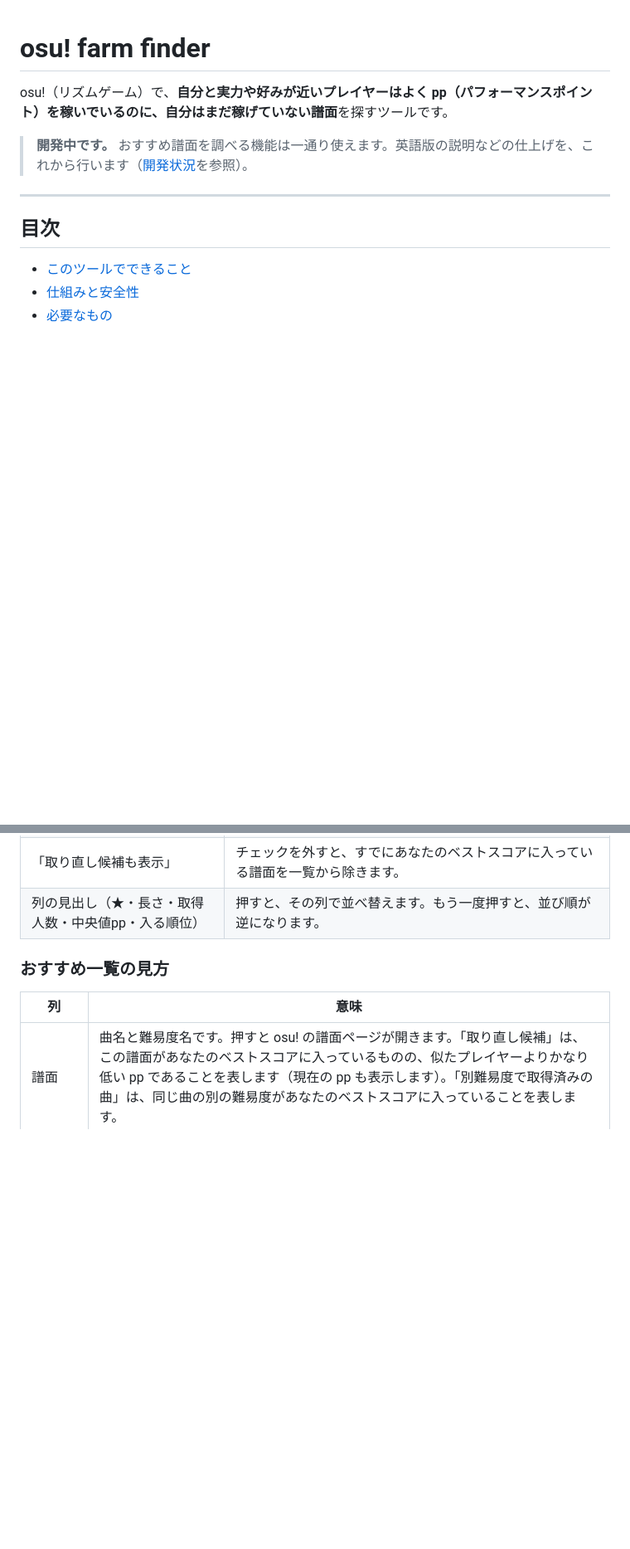
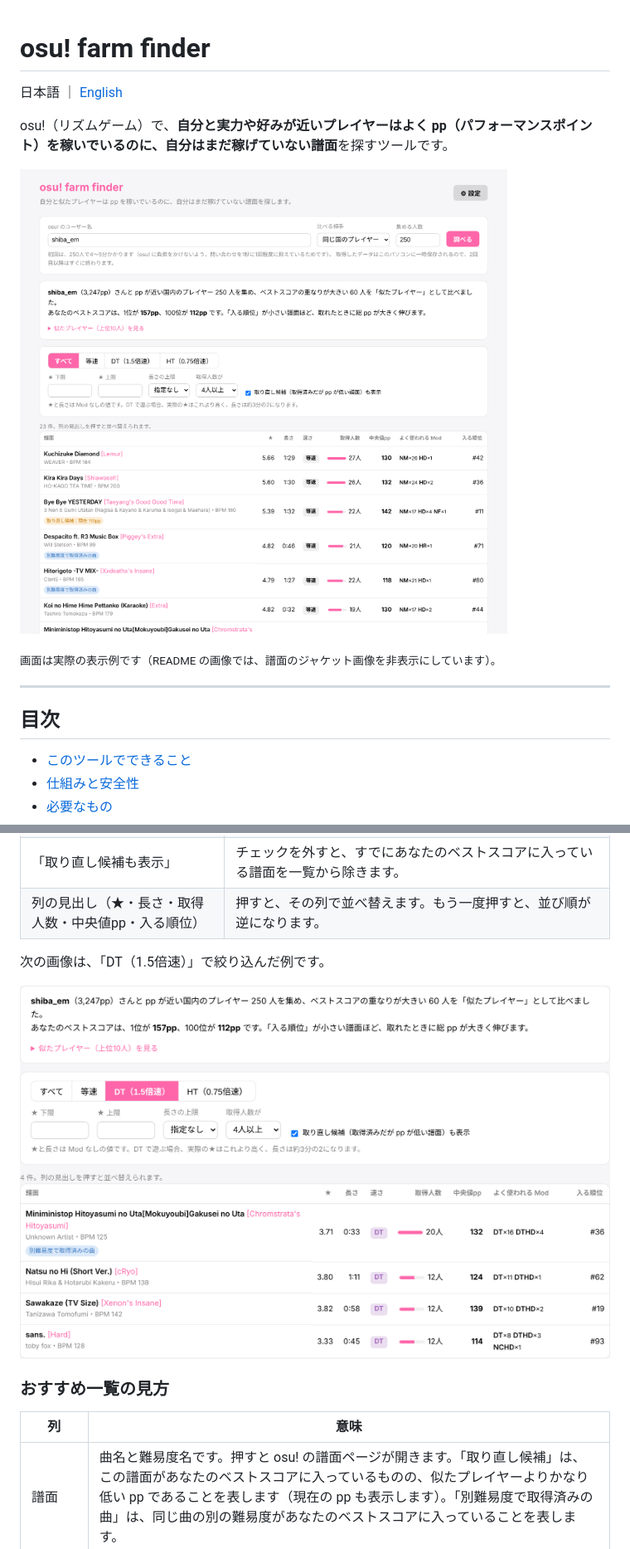
Before and after one commit to s-shibasaki/osu-farm-finder, a Markdown page: README.md, 2 parts joined by grey strips. Shown at 83% size. Drawn GitHub-style; pictures changed too: docs/images/results-dt.png (added), docs/images/results.png (added); blank space fills up the shorter version.

```diff
--- a/README.md
+++ b/README.md
@@ -1,8 +1,12 @@
 # osu! farm finder
+
+日本語 ｜ [English](README.en.md)
 
 osu!（リズムゲーム）で、**自分と実力や好みが近いプレイヤーはよく pp（パフォーマンスポイント）を稼いでいるのに、自分はまだ稼げていない譜面**を探すツールです。
 
-> **開発中です。** おすすめ譜面を調べる機能は一通り使えます。英語版の説明などの仕上げを、これから行います（[開発状況](#開発状況)を参照）。
+![おすすめ譜面の一覧画面](docs/images/results.png)
+
+<sub>画面は実際の表示例です（README の画像では、譜面のジャケット画像を非表示にしています）。</sub>
 
 ---
 
@@ -116,6 +124,10 @@ npx github:s-shibasaki/osu-farm-finder
 | 「取得人数が○人以上」 | 似たプレイヤーのうち何人以上が取っている譜面を出すかを変えます。人数を増やすほど、確実性の高い譜面に絞られます。 |
 | 「取り直し候補も表示」 | チェックを外すと、すでにあなたのベストスコアに入っている譜面を一覧から除きます。 |
 | 列の見出し（★・長さ・取得人数・中央値pp・入る順位） | 押すと、その列で並べ替えます。もう一度押すと、並び順が逆になります。 |
+
+次の画像は、「DT（1.5倍速）」で絞り込んだ例です。
+
+![DT で絞り込んだ一覧](docs/images/results-dt.png)
 
 ### おすすめ一覧の見方
 
```
Also changed, not shown: other parts of README.md (+12 -6 lines), README.en.md (added, +211 -0 lines), docs/images/progress.png (added), docs/images/settings.png (added), 2 other files.
